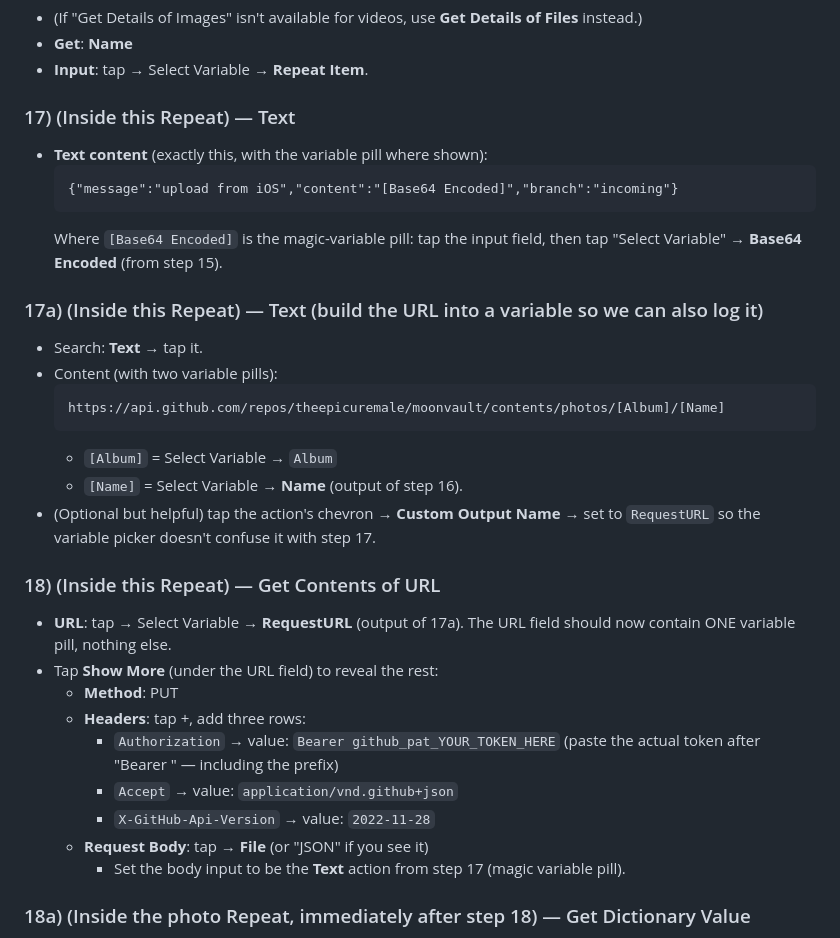
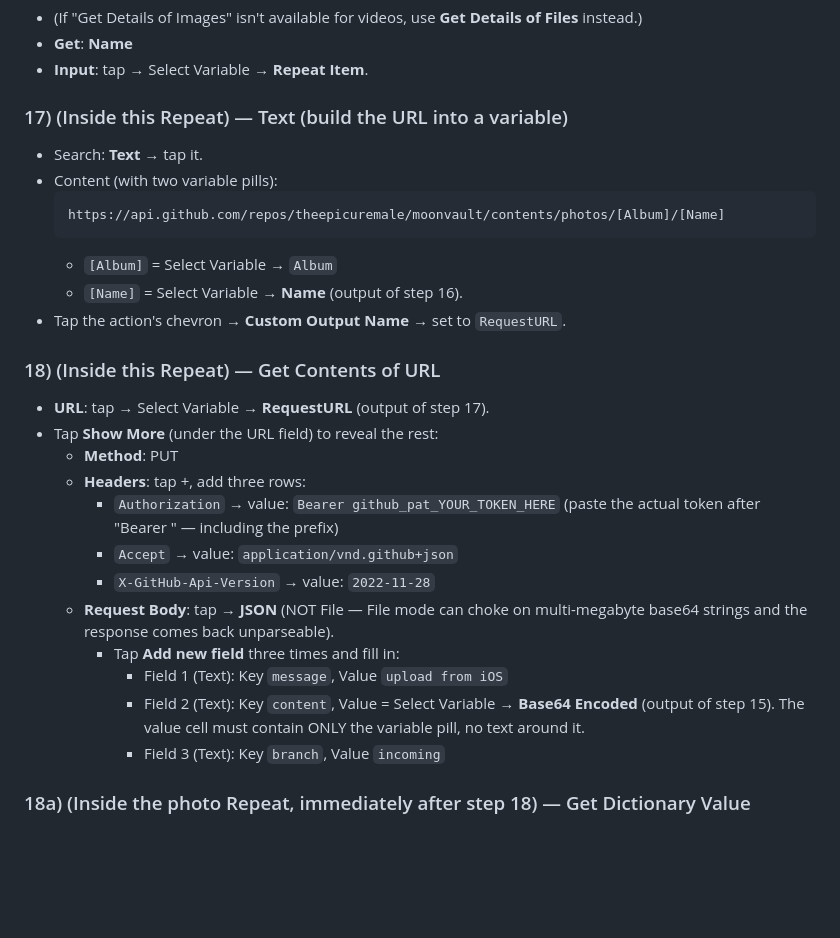
Before and after one commit to theepicuremale/moonvault, a Markdown page: tools/SHORTCUT.md, the part around the change. Drawn GitHub-style; blank space fills up the shorter version.

Commit message:
SHORTCUT.md: switch body to JSON-with-fields (avoid giant text marshalling)
Co-authored-by: Copilot <223556219+Copilot@users.noreply.github.com>

````diff
--- a/tools/SHORTCUT.md
+++ b/tools/SHORTCUT.md
@@ -119,15 +119,7 @@ Then fill in the fields as listed.
 - **Get**: **Name**
 - **Input**: tap → Select Variable → **Repeat Item**.
 
-### 17) (Inside this Repeat) — Text
-- **Text content** (exactly this, with the variable pill where shown):
-  ```
-  {"message":"upload from iOS","content":"[Base64 Encoded]","branch":"incoming"}
-  ```
-  Where `[Base64 Encoded]` is the magic-variable pill: tap the input
-  field, then tap "Select Variable" → **Base64 Encoded** (from step 15).
-
-### 17a) (Inside this Repeat) — Text  (build the URL into a variable so we can also log it)
+### 17) (Inside this Repeat) — Text  (build the URL into a variable)
 - Search: **Text** → tap it.
 - Content (with two variable pills):
   ```
@@ -135,13 +127,10 @@ Then fill in the fields as listed.
   ```
   - `[Album]` = Select Variable → `Album`
   - `[Name]` = Select Variable → **Name** (output of step 16).
-- (Optional but helpful) tap the action's chevron → **Custom Output Name**
-  → set to `RequestURL` so the variable picker doesn't confuse it with
-  step 17.
+- Tap the action's chevron → **Custom Output Name** → set to `RequestURL`.
 
 ### 18) (Inside this Repeat) — Get Contents of URL
-- **URL**: tap → Select Variable → **RequestURL** (output of 17a). The
-  URL field should now contain ONE variable pill, nothing else.
+- **URL**: tap → Select Variable → **RequestURL** (output of step 17).
 - Tap **Show More** (under the URL field) to reveal the rest:
   - **Method**: PUT
   - **Headers**: tap +, add three rows:
@@ -149,9 +138,14 @@ Then fill in the fields as listed.
       (paste the actual token after "Bearer " — including the prefix)
     - `Accept` → value: `application/vnd.github+json`
     - `X-GitHub-Api-Version` → value: `2022-11-28`
-  - **Request Body**: tap → **File** (or "JSON" if you see it)
-    - Set the body input to be the **Text** action from step 17 (magic
-      variable pill).
+  - **Request Body**: tap → **JSON** (NOT File — File mode can choke on
+    multi-megabyte base64 strings and the response comes back unparseable).
+    - Tap **Add new field** three times and fill in:
+      - Field 1 (Text): Key `message`, Value `upload from iOS`
+      - Field 2 (Text): Key `content`, Value = Select Variable → **Base64
+        Encoded** (output of step 15). The value cell must contain ONLY
+        the variable pill, no text around it.
+      - Field 3 (Text): Key `branch`, Value `incoming`
 
 ### 18a) (Inside the photo Repeat, immediately after step 18) — Get Dictionary Value
 - **Get**: Value
````
